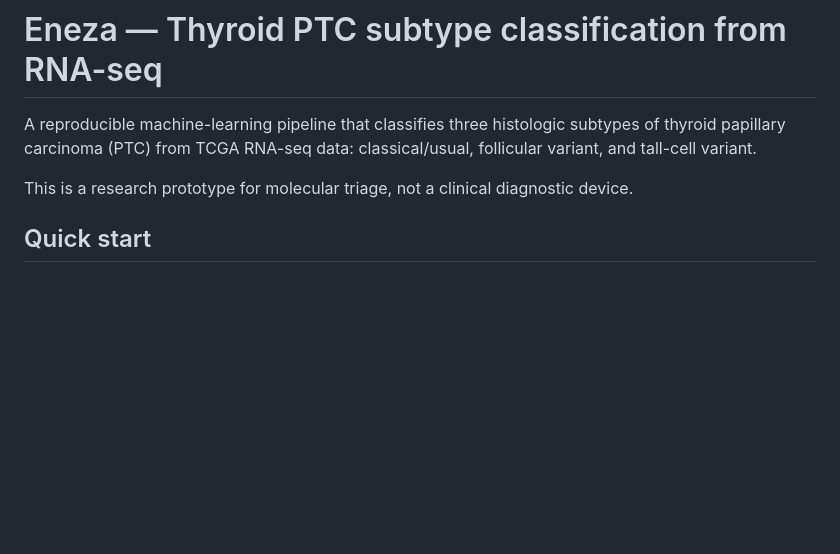
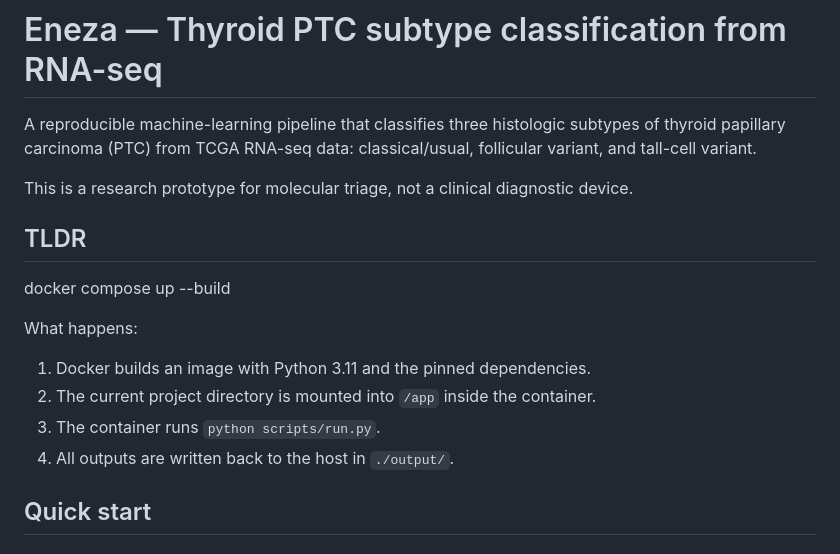
Before and after one commit to Alexanderlacuna/Eneza-Data-Science-Residential-training-2026, a Markdown page: Project6/README.md, the part around the change. GitHub-like rendering; blank space fills up the shorter version.

Commit message:
refactor: Update readme with tldr.

```diff
--- a/Project6/README.md
+++ b/Project6/README.md
@@ -6,6 +6,21 @@ classical/usual, follicular variant, and tall-cell variant.
 
 This is a research prototype for molecular triage, not a clinical diagnostic
 device.
+
+
+## TLDR
+
+docker compose up --build
+
+What happens:
+
+1. Docker builds an image with Python 3.11 and the pinned dependencies.
+2. The current project directory is mounted into `/app` inside the container.
+3. The container runs `python scripts/run.py`.
+4. All outputs are written back to the host in `./output/`.
+
+
+
 
 ## Quick start
 
```
